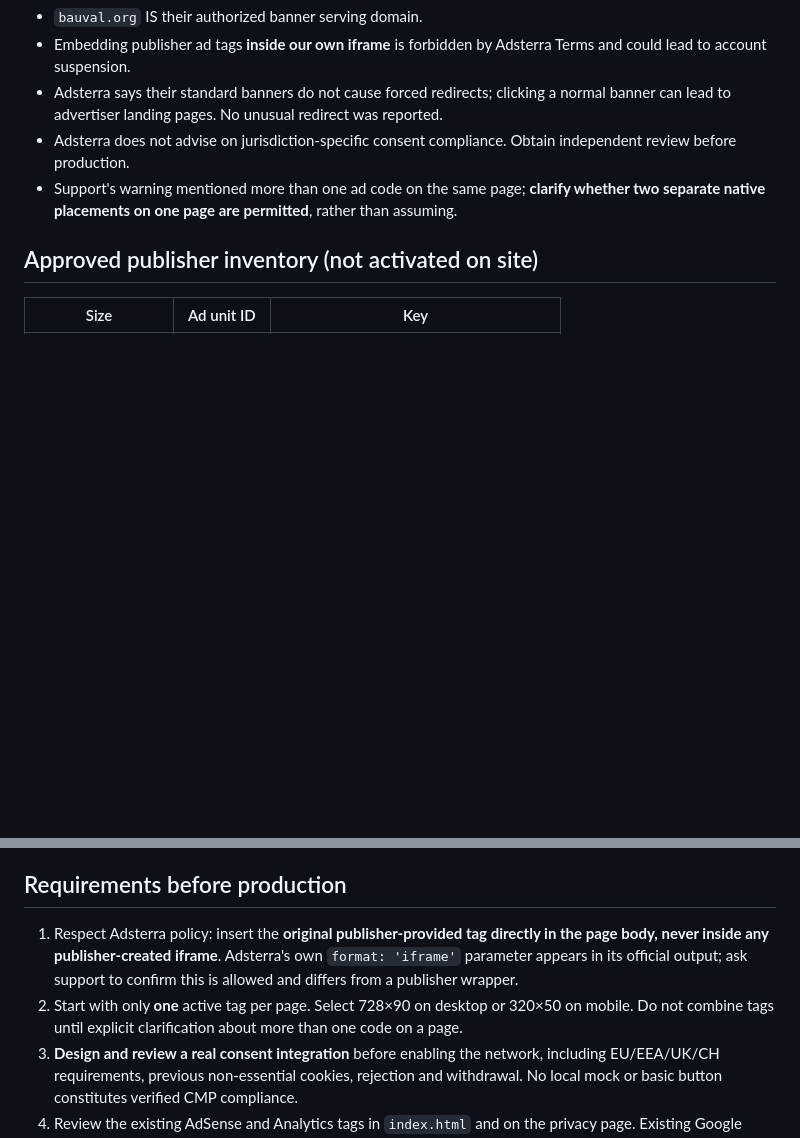
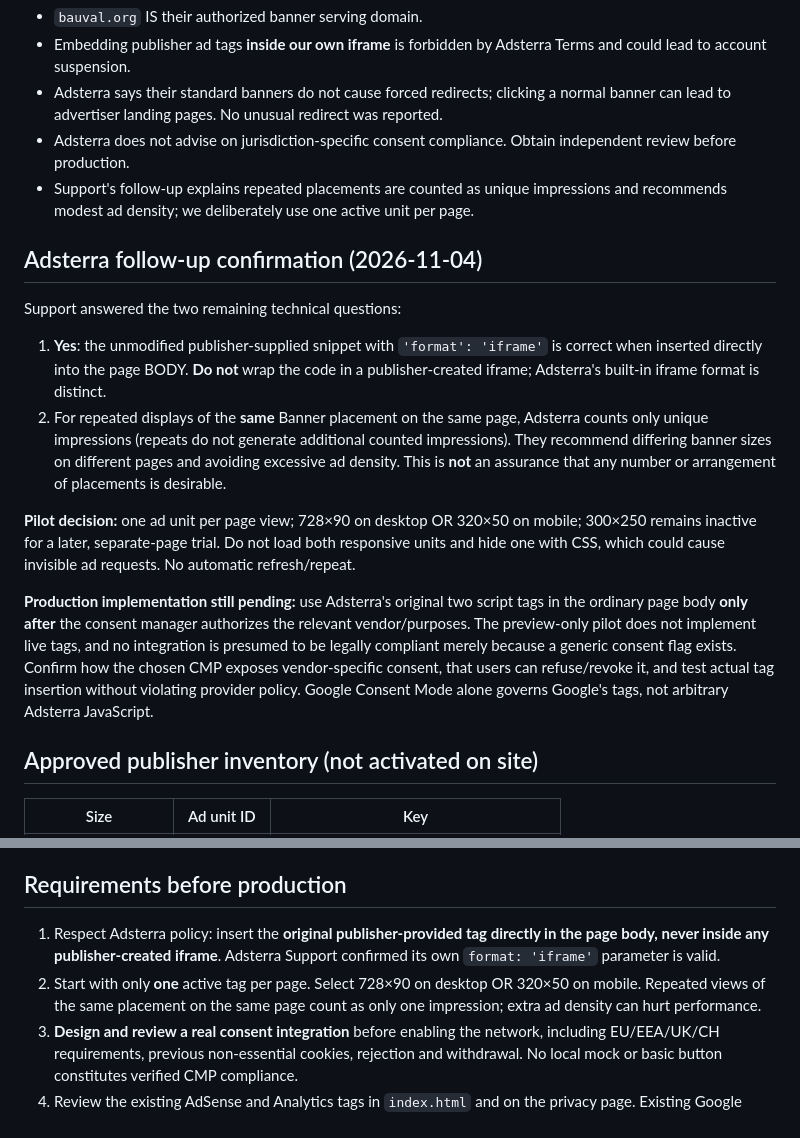
Before and after one commit to Soldatix/apps-and-games, a Markdown page: docs/ADSTERRA-SAFE-PILOT.md, 2 parts joined by grey strips. Rendered like a GitHub page; blank space fills up the shorter version.

Commit message:
docs(adsterra): record confirmed native iframe format and unique-impression policy

```diff
--- a/docs/ADSTERRA-SAFE-PILOT.md
+++ b/docs/ADSTERRA-SAFE-PILOT.md
@@ -5,7 +5,18 @@
 - Embedding publisher ad tags **inside our own iframe** is forbidden by Adsterra Terms and could lead to account suspension.
 - Adsterra says their standard banners do not cause forced redirects; clicking a normal banner can lead to advertiser landing pages. No unusual redirect was reported.
 - Adsterra does not advise on jurisdiction-specific consent compliance. Obtain independent review before production.
-- Support's warning mentioned more than one ad code on the same page; **clarify whether two separate native placements on one page are permitted**, rather than assuming.
+- Support's follow-up explains repeated placements are counted as unique impressions and recommends modest ad density; we deliberately use one active unit per page.
+
+## Adsterra follow-up confirmation (2026-11-04)
+
+Support answered the two remaining technical questions:
+
+1. **Yes**: the unmodified publisher-supplied snippet with `'format': 'iframe'` is correct when inserted directly into the page BODY. **Do not** wrap the code in a publisher-created iframe; Adsterra's built-in iframe format is distinct.
+2. For repeated displays of the **same** Banner placement on the same page, Adsterra counts only unique impressions (repeats do not generate additional counted impressions). They recommend differing banner sizes on different pages and avoiding excessive ad density. This is **not** an assurance that any number or arrangement of placements is desirable.
+
+**Pilot decision:** one ad unit per page view; 728×90 on desktop OR 320×50 on mobile; 300×250 remains inactive for a later, separate-page trial. Do not load both responsive units and hide one with CSS, which could cause invisible ad requests. No automatic refresh/repeat.
+
+**Production implementation still pending:** use Adsterra's original two script tags in the ordinary page body **only after** the consent manager authorizes the relevant vendor/purposes. The preview-only pilot does not implement live tags, and no integration is presumed to be legally compliant merely because a generic consent flag exists. Confirm how the chosen CMP exposes vendor-specific consent, that users can refuse/revoke it, and test actual tag insertion without violating provider policy. Google Consent Mode alone governs Google's tags, not arbitrary Adsterra JavaScript.
 
 ## Approved publisher inventory (not activated on site)
 
@@ -27,8 +38,8 @@ Website ID: 6168026, appsandgames.org (Publisher Dashboard approved).
 
 ## Requirements before production
 
-1. Respect Adsterra policy: insert the **original publisher-provided tag directly in the page body, never inside any publisher-created iframe**. Adsterra's own `format: 'iframe'` parameter appears in its official output; ask support to confirm this is allowed and differs from a publisher wrapper.
-2. Start with only **one** active tag per page. Select 728×90 on desktop or 320×50 on mobile. Do not combine tags until explicit clarification about more than one code on a page.
+1. Respect Adsterra policy: insert the **original publisher-provided tag directly in the page body, never inside any publisher-created iframe**. Adsterra Support confirmed its own `format: 'iframe'` parameter is valid.
+2. Start with only **one** active tag per page. Select 728×90 on desktop OR 320×50 on mobile. Repeated views of the same placement on the same page count as only one impression; extra ad density can hurt performance.
 3. **Design and review a real consent integration** before enabling the network, including EU/EEA/UK/CH requirements, previous non-essential cookies, rejection and withdrawal. No local mock or basic button constitutes verified CMP compliance.
 4. Review the existing AdSense and Analytics tags in `index.html` and on the privacy page. Existing Google CMP behavior is not confirmed for Adsterra.
 5. Verify loaded banner visibility/interactions and tracking with Adsterra, plus ad safety categories, responsive layout, PWA/offline behavior and absence of unexpected redirects.
```
